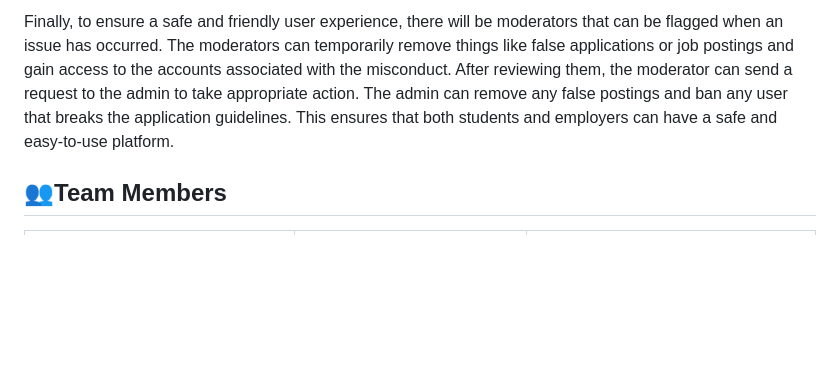
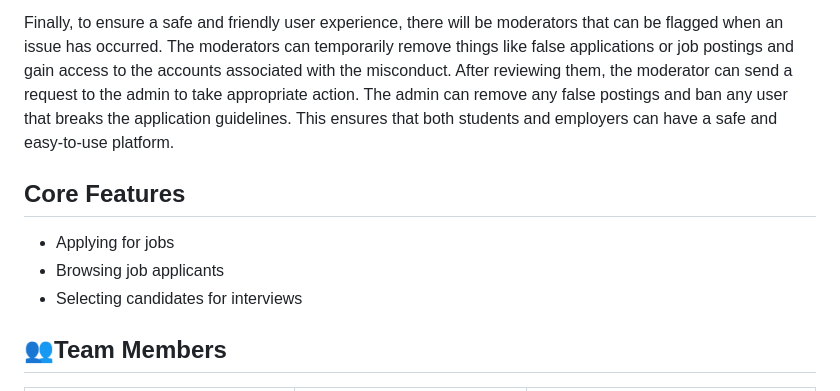
Before and after one commit to ADGLx/SpaceTeam, a Markdown page: README.md, the part around the change. Drawn GitHub-style; blank space fills up the shorter version.

Commit message:
Core features
Added some core features for the project

```diff
--- a/README.md
+++ b/README.md
@@ -6,6 +6,12 @@ The scope of this project is to establish a simplified version of a job applicat
 The search for a job can be a daunting task for a student looking for an internship or perhaps even a full-time job after graduating. To ease this process, we have developed a web application that allows the students to look for a particular job based on their needs. They can either use their profiles to find jobs that match their needs or manually sort through jobs based on specific criteria such as the type of job, the salary, and the proximity to their homes. The student, after finding a suitable job, can then submit their documents, such as their CV and resume, to the employer. The employers can manually accept or reject any application. Once the employer is satisfied with a particular application, they can directly schedule an interview with the applicant. To make the job recruiting process easier, the employer can also create and modify job postings freely.
 
 Finally, to ensure a safe and friendly user experience, there will be moderators that can be flagged when an issue has occurred. The moderators can temporarily remove things like false applications or job postings and gain access to the accounts associated with the misconduct. After reviewing them, the moderator can send a request to the admin to take appropriate action. The admin can remove any false postings and ban any user that breaks the application guidelines. This ensures that both students and employers can have a safe and easy-to-use platform.
+
+## Core Features
+* Applying for jobs
+* Browsing job applicants
+* Selecting candidates for interviews
+
 
 ## :busts_in_silhouette:Team Members
 <table>
```
